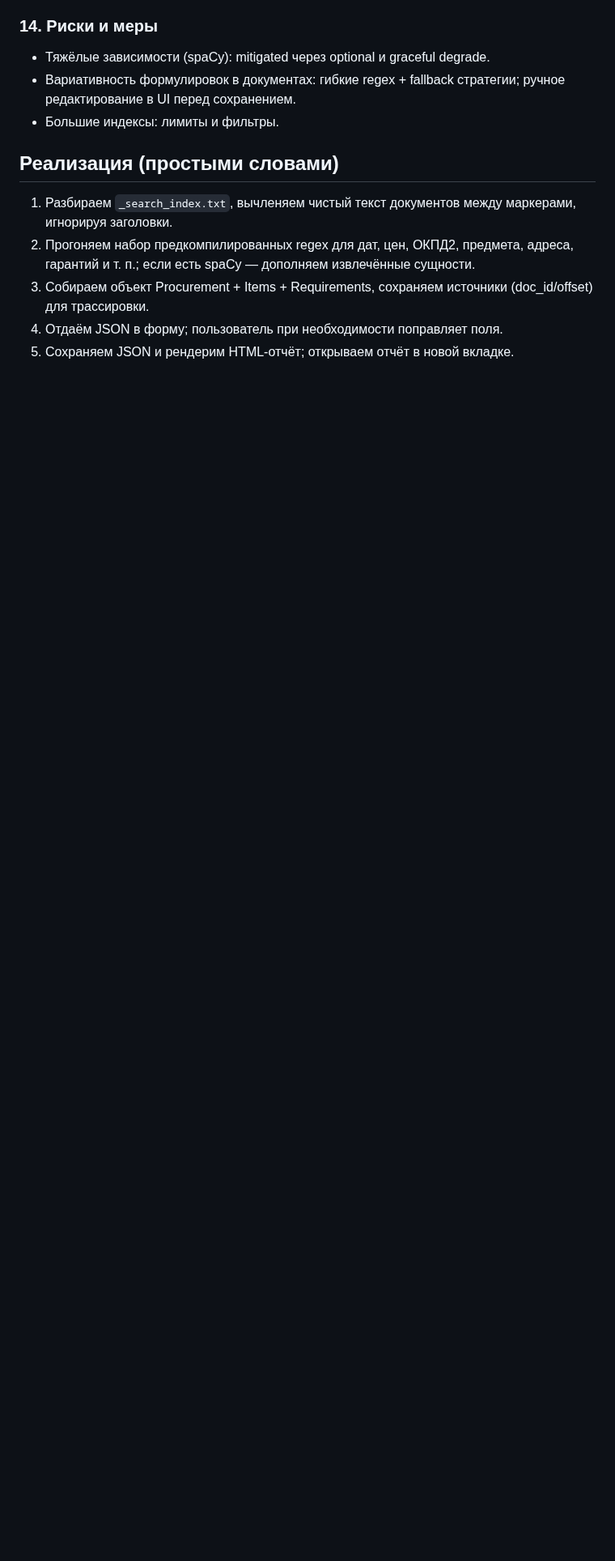
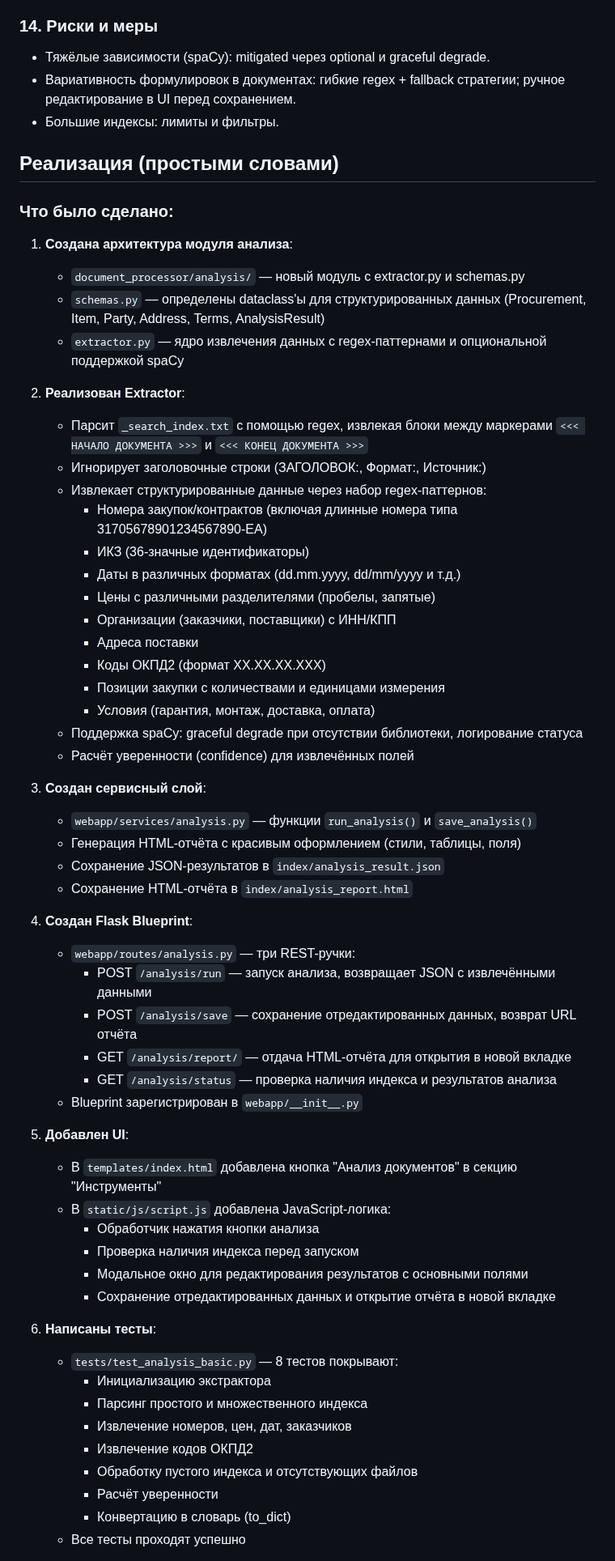
Before and after one commit to mvyarikov-web/ZAKUPKI_WEB, a Markdown page: increments_doc/012_increment_2025-10-17.md, the part around one of its changes. Shown at 81% size. GitHub-like rendering; blank space fills up the shorter version.

Commit message:
Завершена документация модуля анализа текста (increment-012)
Co-authored-by: mvyarikov-web <232117389+mvyarikov-web@users.noreply.github.com>

```diff
--- a/increments_doc/012_increment_2025-10-17.md
+++ b/increments_doc/012_increment_2025-10-17.md
@@ -164,8 +164,60 @@ Git commit hash: abd4041265bc492ffb1cf98fa07db7b7dacc7a1f
 - Большие индексы: лимиты и фильтры.
 
 ## Реализация (простыми словами)
-1) Разбираем `_search_index.txt`, вычленяем чистый текст документов между маркерами, игнорируя заголовки.
-2) Прогоняем набор предкомпилированных regex для дат, цен, ОКПД2, предмета, адреса, гарантий и т. п.; если есть spaCy — дополняем извлечённые сущности.
-3) Собираем объект Procurement + Items + Requirements, сохраняем источники (doc_id/offset) для трассировки.
-4) Отдаём JSON в форму; пользователь при необходимости поправляет поля.
-5) Сохраняем JSON и рендерим HTML-отчёт; открываем отчёт в новой вкладке.
+
+### Что было сделано:
+
+1. **Создана архитектура модуля анализа**:
+   - `document_processor/analysis/` — новый модуль с extractor.py и schemas.py
+   - `schemas.py` — определены dataclass'ы для структурированных данных (Procurement, Item, Party, Address, Terms, AnalysisResult)
+   - `extractor.py` — ядро извлечения данных с regex-паттернами и опциональной поддержкой spaCy
+
+2. **Реализован Extractor**:
+   - Парсит `_search_index.txt` с помощью regex, извлекая блоки между маркерами `<<< НАЧАЛО ДОКУМЕНТА >>>` и `<<< КОНЕЦ ДОКУМЕНТА >>>`
+   - Игнорирует заголовочные строки (ЗАГОЛОВОК:, Формат:, Источник:)
+   - Извлекает структурированные данные через набор regex-паттернов:
+     - Номера закупок/контрактов (включая длинные номера типа 31705678901234567890-EA)
+     - ИКЗ (36-значные идентификаторы)
+     - Даты в различных форматах (dd.mm.yyyy, dd/mm/yyyy и т.д.)
+     - Цены с различными разделителями (пробелы, запятые)
+     - Организации (заказчики, поставщики) с ИНН/КПП
+     - Адреса поставки
+     - Коды ОКПД2 (формат XX.XX.XX.XXX)
+     - Позиции закупки с количествами и единицами измерения
+     - Условия (гарантия, монтаж, доставка, оплата)
+   - Поддержка spaCy: graceful degrade при отсутствии библиотеки, логирование статуса
+   - Расчёт уверенности (confidence) для извлечённых полей
+
+3. **Создан сервисный слой**:
+   - `webapp/services/analysis.py` — функции `run_analysis()` и `save_analysis()`
+   - Генерация HTML-отчёта с красивым оформлением (стили, таблицы, поля)
+   - Сохранение JSON-результатов в `index/analysis_result.json`
+   - Сохранение HTML-отчёта в `index/analysis_report.html`
+
+4. **Создан Flask Blueprint**:
+   - `webapp/routes/analysis.py` — три REST-ручки:
+     - POST `/analysis/run` — запуск анализа, возвращает JSON с извлечёнными данными
+     - POST `/analysis/save` — сохранение отредактированных данных, возврат URL отчёта
+     - GET `/analysis/report/` — отдача HTML-отчёта для открытия в новой вкладке
+     - GET `/analysis/status` — проверка наличия индекса и результатов анализа
+   - Blueprint зарегистрирован в `webapp/__init__.py`
+
+5. **Добавлен UI**:
+   - В `templates/index.html` добавлена кнопка "Анализ документов" в секцию "Инструменты"
+   - В `static/js/script.js` добавлена JavaScript-логика:
+     - Обработчик нажатия кнопки анализа
+     - Проверка наличия индекса перед запуском
+     - Модальное окно для редактирования результатов с основными полями
+     - Сохранение отредактированных данных и открытие отчёта в новой вкладке
+
+6. **Написаны тесты**:
+   - `tests/test_analysis_basic.py` — 8 тестов покрывают:
+     - Инициализацию экстрактора
+     - Парсинг простого и множественного индекса
+     - Извлечение номеров, цен, дат, заказчиков
+     - Извлечение кодов ОКПД2
+     - Обработку пустого индекса и отсутствующих файлов
+     - Расчёт уверенности
+     - Конвертацию в словарь (to_dict)
+   - Все тесты проходят успешно
+
```
Also changed, not shown: other parts of increments_doc/012_increment_2025-10-17.md (+38 -2 lines).
